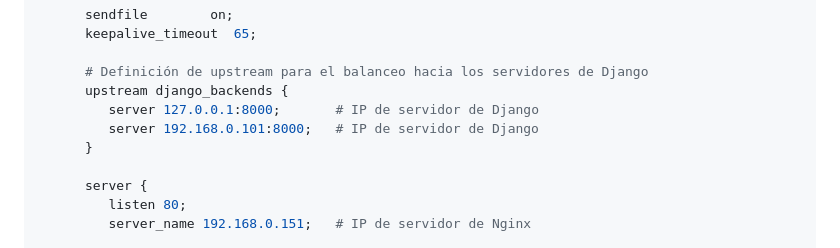
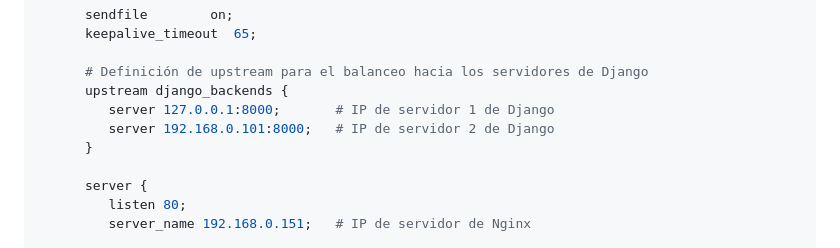
Before and after one commit to Juanja1306/Backend-Tolerancia-Fallas, a Markdown page: README.md, the part around the change. Rendered like a GitHub page.

```diff
--- a/README.md
+++ b/README.md
@@ -118,8 +118,8 @@ Procedemos a editarlo de la siguiente forma:
 
       # Definición de upstream para el balanceo hacia los servidores de Django
       upstream django_backends {
-         server 127.0.0.1:8000;       # IP de servidor de Django
-         server 192.168.0.101:8000;   # IP de servidor de Django
+         server 127.0.0.1:8000;       # IP de servidor 1 de Django
+         server 192.168.0.101:8000;   # IP de servidor 2 de Django
       }
 
       server {
```
